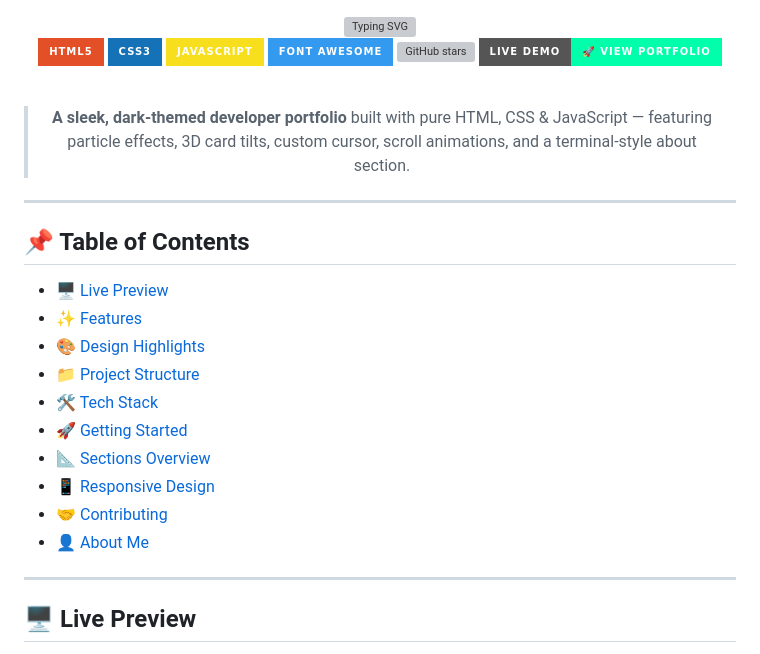
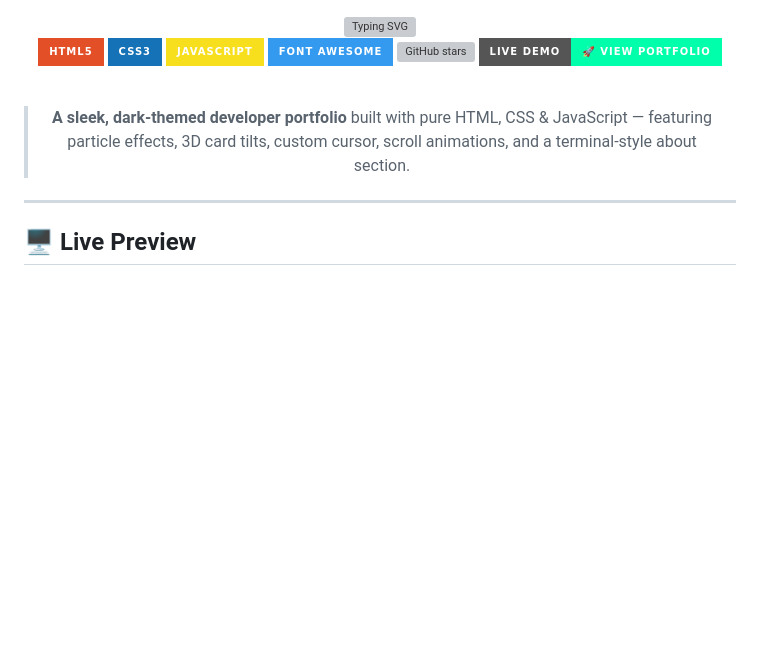
Before and after one commit to eddiebrock911/profile_resume-, a Markdown page: README.md, the part around one of its changes. Drawn GitHub-style; badges without logos; blank space fills up the shorter version; grey boxes are pictures that could not be loaded.

Commit message:
Change live demo link and clean up README
Updated live demo link in README and removed table of contents.

```diff
--- a/README.md
+++ b/README.md
@@ -19,21 +19,6 @@
 
 ---
 
-## 📌 Table of Contents
-
-- [🖥️ Live Preview](#️-live-preview)
-- [✨ Features](#-features)
-- [🎨 Design Highlights](#-design-highlights)
-- [📁 Project Structure](#-project-structure)
-- [🛠️ Tech Stack](#️-tech-stack)
-- [🚀 Getting Started](#-getting-started)
-- [📐 Sections Overview](#-sections-overview)
-- [📱 Responsive Design](#-responsive-design)
-- [🤝 Contributing](#-contributing)
-- [👤 About Me](#-about-me)
-
----
-
 ## 🖥️ Live Preview
 
 <div align="center">
```
Also changed, not shown: other parts of README.md (+4 -2 lines).
